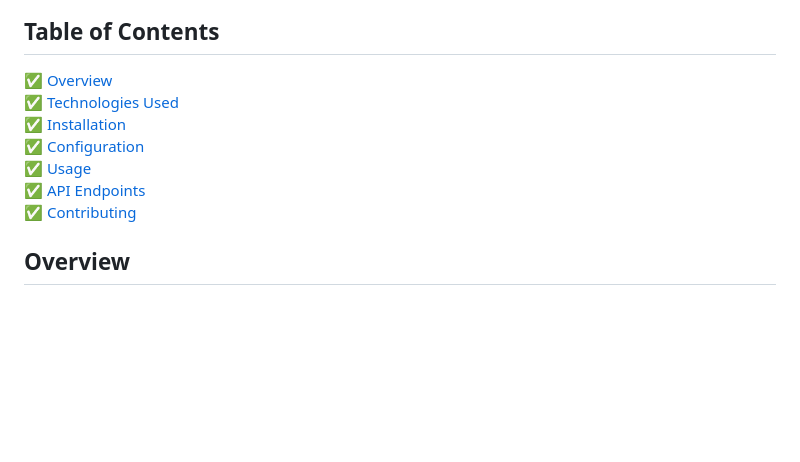
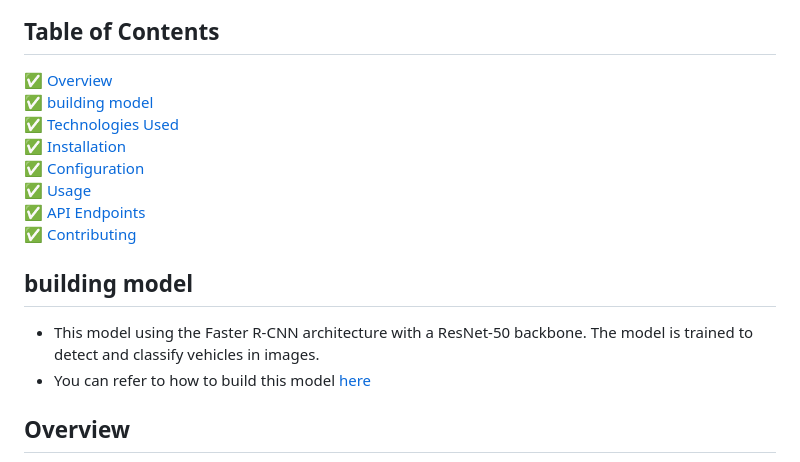
Before and after one commit to OtaTran241/Vehicle_Detection_WebAPI, a Markdown page: README.md, the part around the change. Drawn GitHub-style; blank space fills up the shorter version.

```diff
--- a/README.md
+++ b/README.md
@@ -5,12 +5,18 @@ This project is a FastAPI-based web application for vehicle detection in images.
 ## Table of Contents
 
 ✅ [Overview](#Overview)
+✅ [building model](#building-model)
 ✅ [Technologies Used](#Technologies-Used)
 ✅ [Installation](#Installation)
 ✅ [Configuration](#Configuration)
 ✅ [Usage](#Usage)
 ✅ [API Endpoints](#API-Endpoints)
 ✅ [Contributing](#Contributing)
+
+## building model
+
+- This model using the Faster R-CNN architecture with a ResNet-50 backbone. The model is trained to detect and classify vehicles in images.
+- You can refer to how to build this model [here](https://github.com/OtaTran241/VehiclesDetection_FasterRCNN)
 
 ## Overview
 
```
